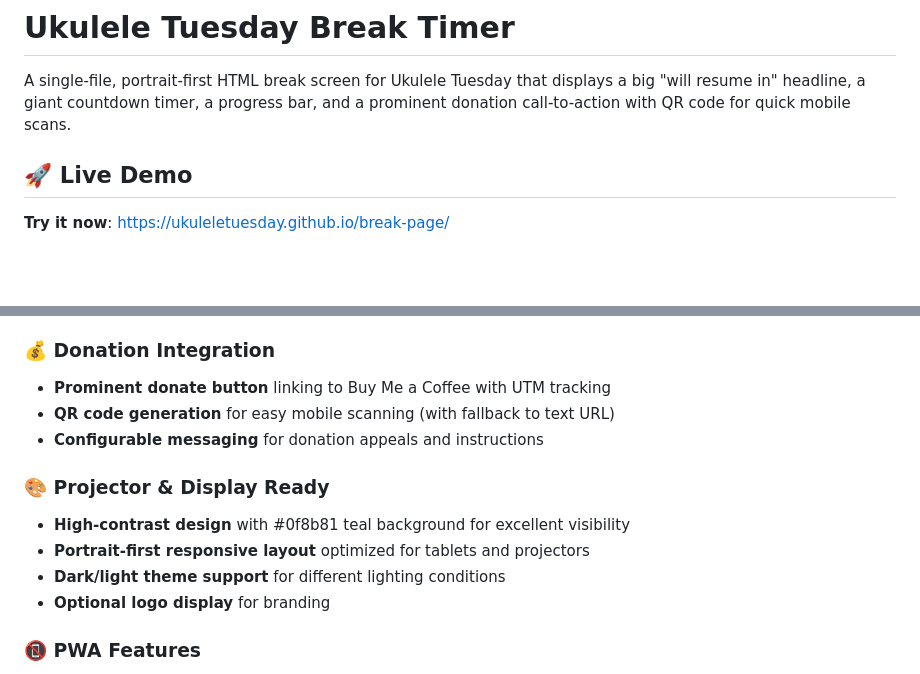
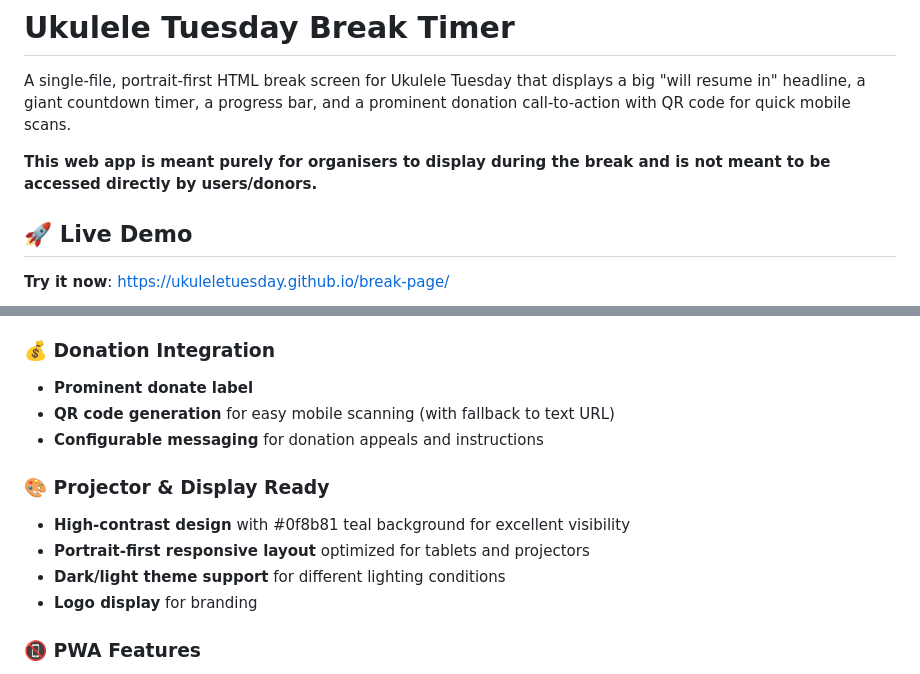
Before and after one commit to UkuleleTuesday/break-page, a Markdown page: README.md, 2 parts joined by grey strips. Drawn GitHub-style; blank space fills up the shorter version.

Commit message:
Clarify intended use and update wording in README

```diff
--- a/README.md
+++ b/README.md
@@ -1,6 +1,8 @@
 # Ukulele Tuesday Break Timer
 
 A single-file, portrait-first HTML break screen for Ukulele Tuesday that displays a big "will resume in" headline, a giant countdown timer, a progress bar, and a prominent donation call-to-action with QR code for quick mobile scans.
+
+**This web app is meant purely for organisers to display during the break and is not meant to be accessed directly by users/donors.**
 
 ## 🚀 Live Demo
 
@@ -25,7 +27,7 @@ The break timer is live on GitHub Pages for immediate access. Bookmark this URL
 - **First-run touch hint** overlay with gesture instructions
 
 ### 💰 **Donation Integration**
-- **Prominent donate button** linking to Buy Me a Coffee with UTM tracking
+- **Prominent donate label**
 - **QR code generation** for easy mobile scanning (with fallback to text URL)
 - **Configurable messaging** for donation appeals and instructions
 
@@ -33,7 +35,7 @@ The break timer is live on GitHub Pages for immediate access. Bookmark this URL
 - **High-contrast design** with #0f8b81 teal background for excellent visibility
 - **Portrait-first responsive layout** optimized for tablets and projectors
 - **Dark/light theme support** for different lighting conditions
-- **Optional logo display** for branding
+- **Logo display** for branding
 
 ### 📵 **PWA Features**
 - **Add to Home Screen** support with fullscreen mode
```
